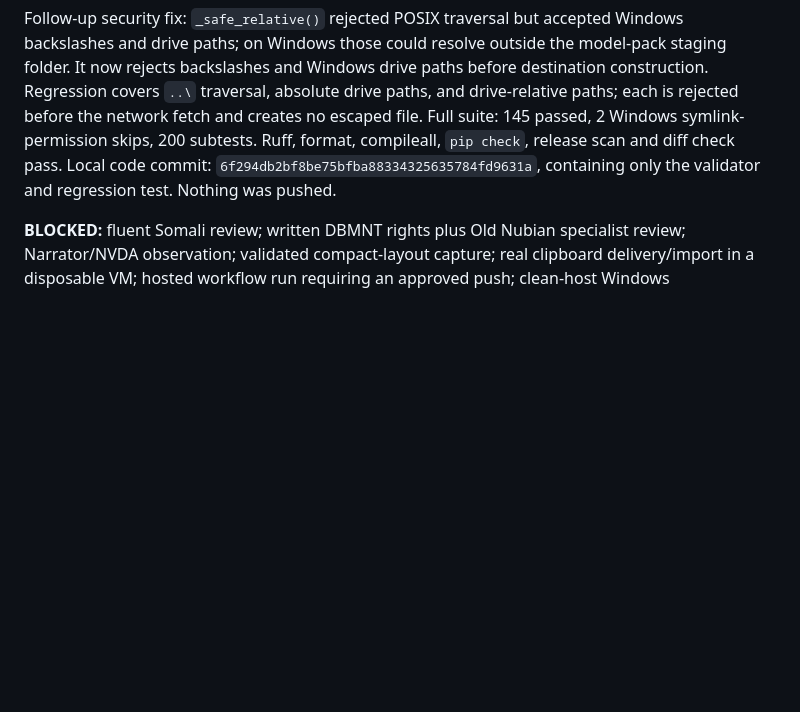
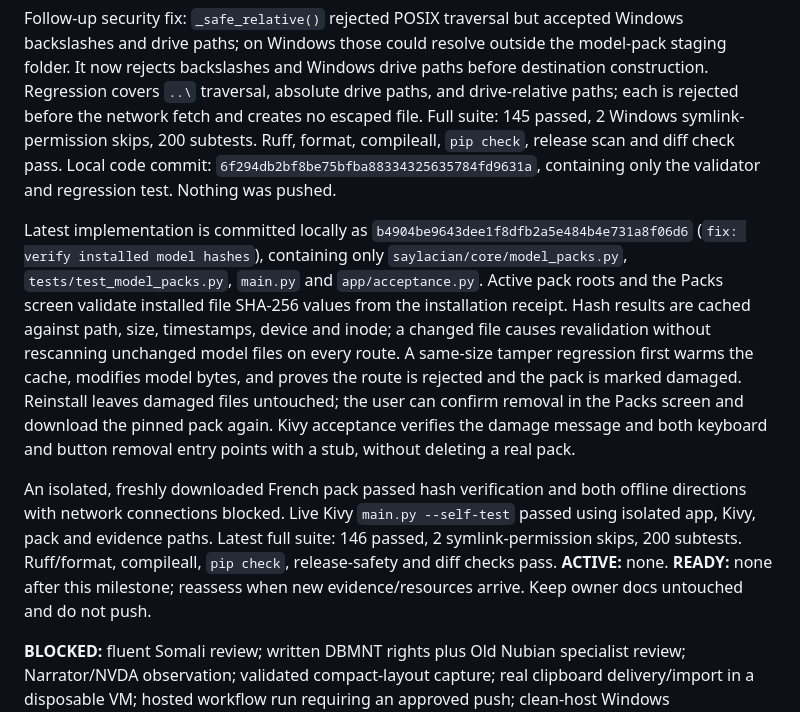
Before and after one commit to zealousvec/Saylacian, a Markdown page: docs/SESSION_HANDOFF.md, the part around the change. Rendered like a GitHub page; blank space fills up the shorter version.

Commit message:
docs: record model integrity recovery

```diff
--- a/docs/SESSION_HANDOFF.md
+++ b/docs/SESSION_HANDOFF.md
@@ -11,6 +11,10 @@ Dependency audit: `requirements-dev.txt` now pins pytest 9.1.1, replacing vulner
 Recovery milestone is committed locally at `72a3e5ee8554401fd36d9901722bd64bcf1ed66b` (`fix: secure dev deps and audit routes`). It contains only seven reviewed paths; owner edits in `docs/PROJECT_STATUS.md` and `docs/TECHNICAL_AUDIT.md` remain untouched and unstaged. Do not push. No safe implementation task is currently READY; reassess if an external resource or new evidence changes the queue.
 
 Follow-up security fix: `_safe_relative()` rejected POSIX traversal but accepted Windows backslashes and drive paths; on Windows those could resolve outside the model-pack staging folder. It now rejects backslashes and Windows drive paths before destination construction. Regression covers `..\` traversal, absolute drive paths, and drive-relative paths; each is rejected before the network fetch and creates no escaped file. Full suite: 145 passed, 2 Windows symlink-permission skips, 200 subtests. Ruff, format, compileall, `pip check`, release scan and diff check pass. Local code commit: `6f294db2bf8be75bfba88334325635784fd9631a`, containing only the validator and regression test. Nothing was pushed.
+
+Latest implementation is committed locally as `b4904be9643dee1f8dfb2a5e484b4e731a8f06d6` (`fix: verify installed model hashes`), containing only `saylacian/core/model_packs.py`, `tests/test_model_packs.py`, `main.py` and `app/acceptance.py`. Active pack roots and the Packs screen validate installed file SHA-256 values from the installation receipt. Hash results are cached against path, size, timestamps, device and inode; a changed file causes revalidation without rescanning unchanged model files on every route. A same-size tamper regression first warms the cache, modifies model bytes, and proves the route is rejected and the pack is marked damaged. Reinstall leaves damaged files untouched; the user can confirm removal in the Packs screen and download the pinned pack again. Kivy acceptance verifies the damage message and both keyboard and button removal entry points with a stub, without deleting a real pack.
+
+An isolated, freshly downloaded French pack passed hash verification and both offline directions with network connections blocked. Live Kivy `main.py --self-test` passed using isolated app, Kivy, pack and evidence paths. Latest full suite: 146 passed, 2 symlink-permission skips, 200 subtests. Ruff/format, compileall, `pip check`, release-safety and diff checks pass. **ACTIVE:** none. **READY:** none after this milestone; reassess when new evidence/resources arrive. Keep owner docs untouched and do not push.
 
 **BLOCKED:** fluent Somali review; written DBMNT rights plus Old Nubian specialist review; Narrator/NVDA observation; validated compact-layout capture; real clipboard delivery/import in a disposable VM; hosted workflow run requiring an approved push; clean-host Windows signing/package validation. The exact unblock actions remain in `docs/IMPLEMENTATION_PROGRESS.md`.
 
```
Also changed, not shown: docs/FINAL_DEVELOPMENT_REPORT.md (+8 -5 lines), docs/IMPLEMENTATION_PROGRESS.md (+5 -3 lines).
